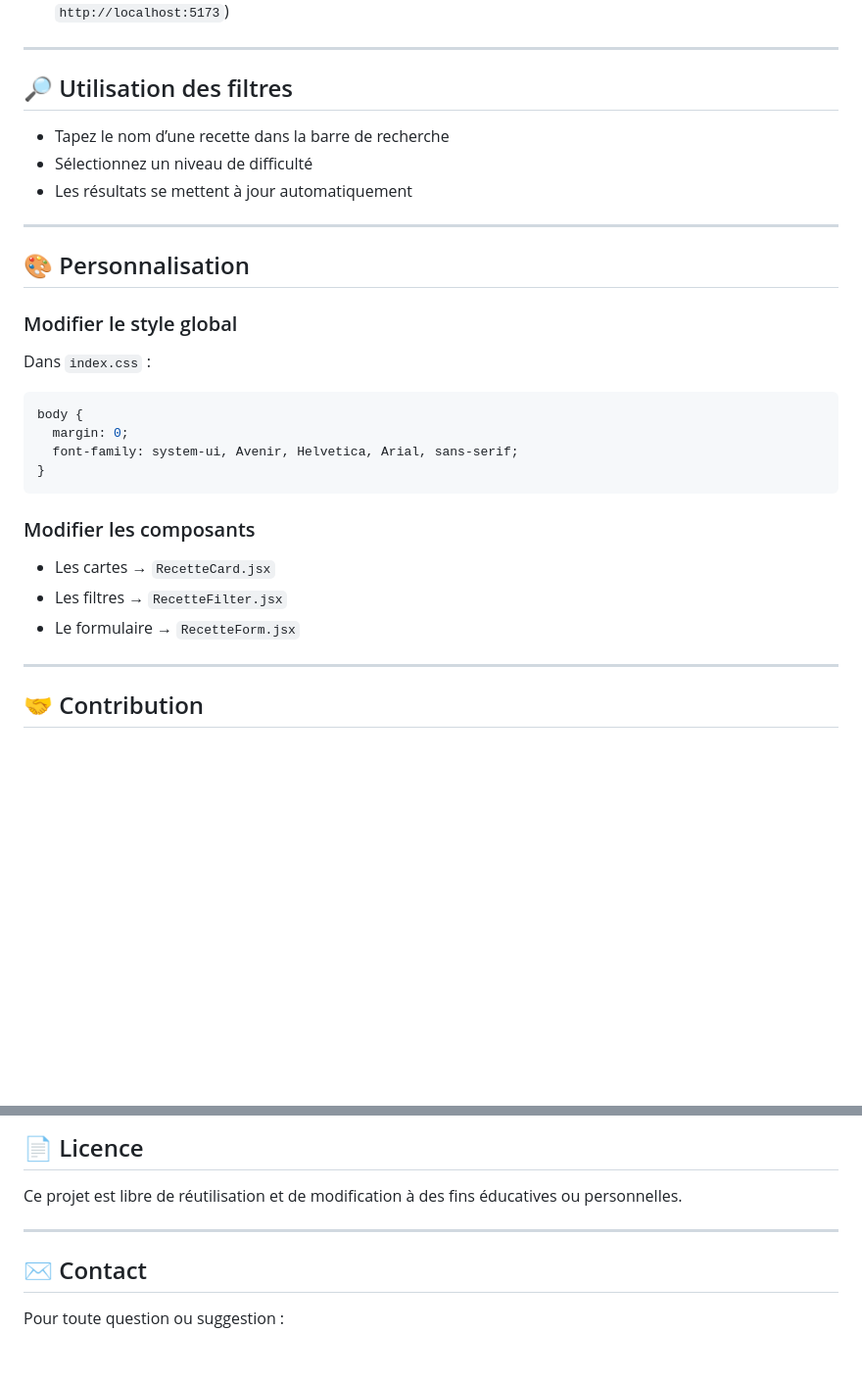
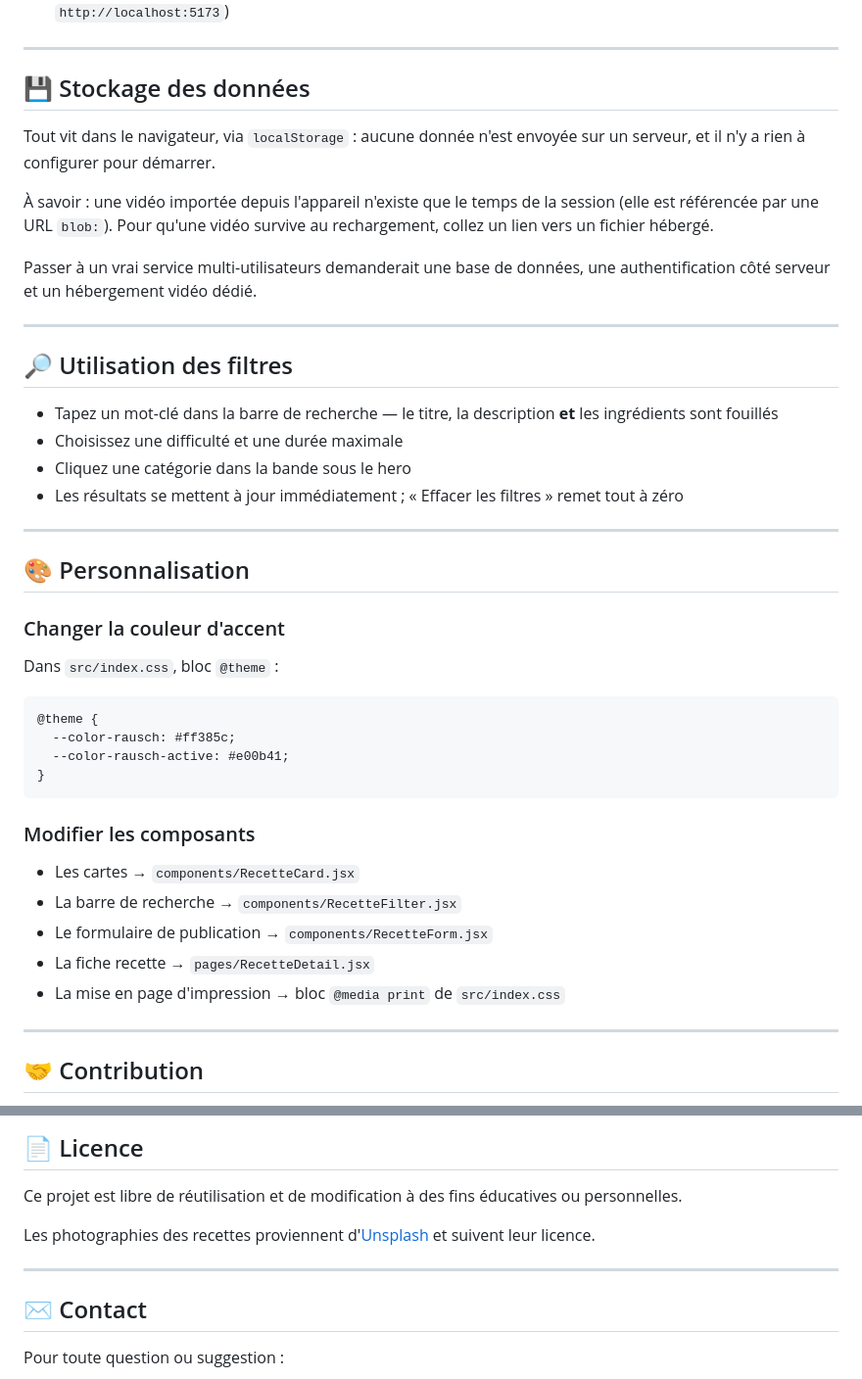
Before and after one commit to dagbokady/05-Carnet-de-recettes, a Markdown page: README.md, 2 parts joined by grey strips. Shown at 98% size. Rendered like a GitHub page; blank space fills up the shorter version.

````diff
--- a/README.md
+++ b/README.md
@@ -88,33 +129,51 @@ recette-app/
    (généralement : `http://localhost:5173`)
+
+---
+
+## 💾 Stockage des données
+
+Tout vit dans le navigateur, via `localStorage` : aucune donnée n'est envoyée sur un
+serveur, et il n'y a rien à configurer pour démarrer.
+
+À savoir : une vidéo importée depuis l'appareil n'existe que le temps de la session
+(elle est référencée par une URL `blob:`). Pour qu'une vidéo survive au rechargement,
+collez un lien vers un fichier hébergé.
+
+Passer à un vrai service multi-utilisateurs demanderait une base de données, une
+authentification côté serveur et un hébergement vidéo dédié.
 
 ---
 
 ## 🔎 Utilisation des filtres
 
-* Tapez le nom d’une recette dans la barre de recherche
-* Sélectionnez un niveau de difficulté
-* Les résultats se mettent à jour automatiquement
+* Tapez un mot-clé dans la barre de recherche — le titre, la description **et** les
+  ingrédients sont fouillés
+* Choisissez une difficulté et une durée maximale
+* Cliquez une catégorie dans la bande sous le hero
+* Les résultats se mettent à jour immédiatement ; « Effacer les filtres » remet tout à zéro
 
 ---
 
 ## 🎨 Personnalisation
 
-### Modifier le style global
+### Changer la couleur d'accent
 
-Dans `index.css` :
+Dans `src/index.css`, bloc `@theme` :
 
 ```css
-body {
-  margin: 0;
-  font-family: system-ui, Avenir, Helvetica, Arial, sans-serif;
+@theme {
+  --color-rausch: #ff385c;
+  --color-rausch-active: #e00b41;
 }
 ```
 
 ### Modifier les composants
 
-* Les cartes → `RecetteCard.jsx`
-* Les filtres → `RecetteFilter.jsx`
-* Le formulaire → `RecetteForm.jsx`
+* Les cartes → `components/RecetteCard.jsx`
+* La barre de recherche → `components/RecetteFilter.jsx`
+* Le formulaire de publication → `components/RecetteForm.jsx`
+* La fiche recette → `pages/RecetteDetail.jsx`
+* La mise en page d'impression → bloc `@media print` de `src/index.css`
 
 ---
 
@@ -150,8 +209,10 @@ Les contributions sont les bienvenues 🙌
 
 Ce projet est libre de réutilisation et de modification à des fins éducatives ou personnelles.
 
+Les photographies des recettes proviennent d'[Unsplash](https://unsplash.com) et suivent
+leur licence.
+
 ---
-
 
 ## ✉️ Contact
 
````
Also changed, not shown: other parts of README.md (+81 -42 lines), public/screenshots/accueil.png (added), public/screenshots/detail.png (added), 1 other file.
